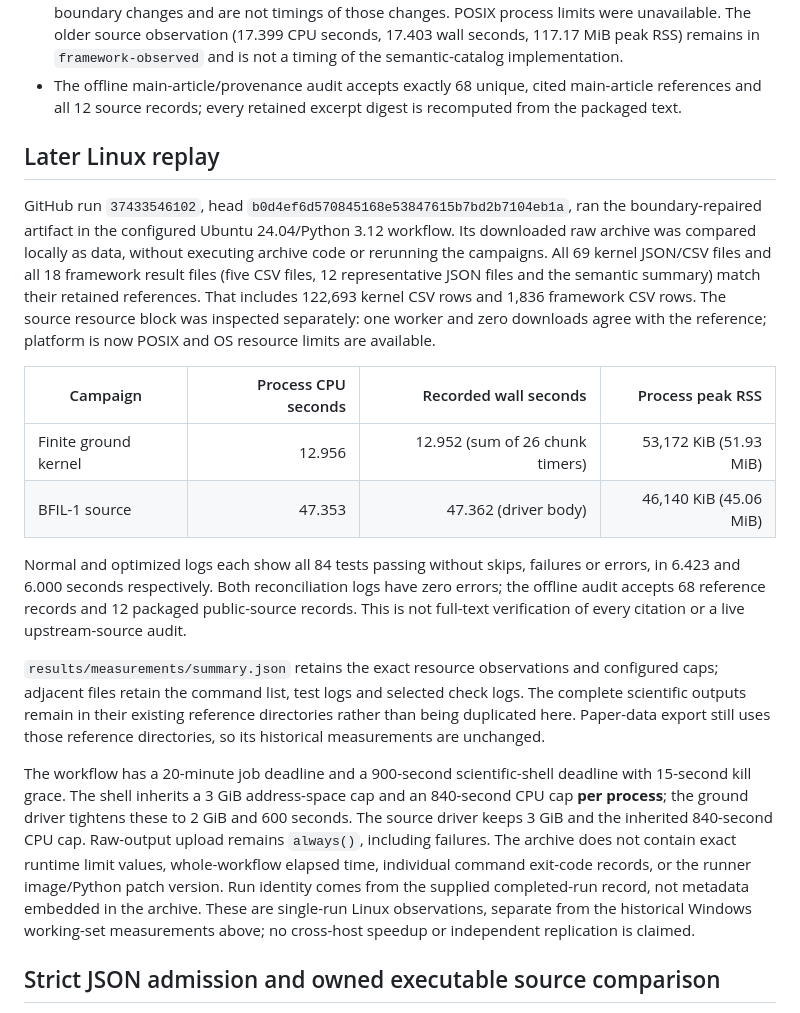
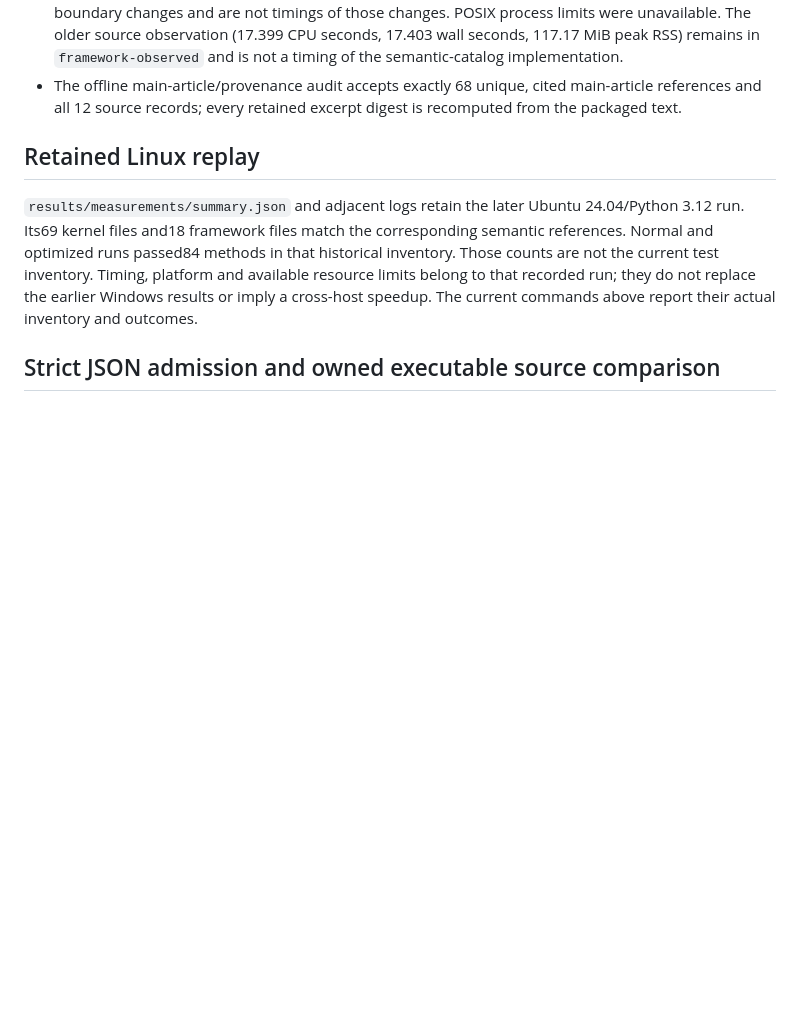
Before and after one commit to Haoyi-Zhang/PermiScope, a Markdown page: README.md, the part around one of its changes. Rendered like a GitHub page; blank space fills up the shorter version.

Commit message:
Correct artifact entry points and keep executable evidence consistent

```diff
--- a/README.md
+++ b/README.md
@@ -117,20 +117,15 @@ The ground comparator excludes four named timing/RSS fields from JSON and no CSV
 - The retained Windows semantic-catalog replay records 2,919,349 checker steps, 2,289,440 graph operations, 51.578 process CPU seconds, 54.328 wall seconds, and 46.73 MiB peak working set, with one worker and zero downloads. These measurements precede the emission-limit and weighted-boundary changes and are not timings of those changes. POSIX process limits were unavailable. The older source observation (17.399 CPU seconds, 17.403 wall seconds, 117.17 MiB peak RSS) remains in `framework-observed` and is not a timing of the semantic-catalog implementation.
 - The offline main-article/provenance audit accepts exactly 68 unique, cited main-article references and all 12 source records; every retained excerpt digest is recomputed from the packaged text.
 
-## Later Linux replay
+## Retained Linux replay
 
-GitHub run `37433546102`, head `b0d4ef6d570845168e53847615b7bd2b7104eb1a`, ran the boundary-repaired artifact in the configured Ubuntu 24.04/Python 3.12 workflow. Its downloaded raw archive was compared locally as data, without executing archive code or rerunning the campaigns. All 69 kernel JSON/CSV files and all 18 framework result files (five CSV files, 12 representative JSON files and the semantic summary) match their retained references. That includes 122,693 kernel CSV rows and 1,836 framework CSV rows. The source resource block was inspected separately: one worker and zero downloads agree with the reference; platform is now POSIX and OS resource limits are available.
-
-| Campaign | Process CPU seconds | Recorded wall seconds | Process peak RSS |
-| --- | ---: | ---: | ---: |
-| Finite ground kernel | 12.956 | 12.952 (sum of 26 chunk timers) | 53,172 KiB (51.93 MiB) |
-| BFIL-1 source | 47.353 | 47.362 (driver body) | 46,140 KiB (45.06 MiB) |
-
-Normal and optimized logs each show all 84 tests passing without skips, failures or errors, in 6.423 and 6.000 seconds respectively. Both reconciliation logs have zero errors; the offline audit accepts 68 reference records and 12 packaged public-source records. This is not full-text verification of every citation or a live upstream-source audit.
-
-`results/measurements/summary.json` retains the exact resource observations and configured caps; adjacent files retain the command list, test logs and selected check logs. The complete scientific outputs remain in their existing reference directories rather than being duplicated here. Paper-data export still uses those reference directories, so its historical measurements are unchanged.
-
-The workflow has a 20-minute job deadline and a 900-second scientific-shell deadline with 15-second kill grace. The shell inherits a 3 GiB address-space cap and an 840-second CPU cap **per process**; the ground driver tightens these to 2 GiB and 600 seconds. The source driver keeps 3 GiB and the inherited 840-second CPU cap. Raw-output upload remains `always()`, including failures. The archive does not contain exact runtime limit values, whole-workflow elapsed time, individual command exit-code records, or the runner image/Python patch version. Run identity comes from the supplied completed-run record, not metadata embedded in the archive. These are single-run Linux observations, separate from the historical Windows working-set measurements above; no cross-host speedup or independent replication is claimed.
+`results/measurements/summary.json` and adjacent logs retain the later Ubuntu
+24.04/Python 3.12 run. Its69 kernel files and18 framework files match the
+corresponding semantic references. Normal and optimized runs passed84 methods
+in that historical inventory. Those counts are not the current test inventory.
+Timing, platform and available resource limits belong to that recorded run;
+they do not replace the earlier Windows results or imply a cross-host speedup.
+The current commands above report their actual inventory and outcomes.
 
 ## Strict JSON admission and owned executable source comparison
 
```
Also changed, not shown: other parts of README.md (+3 -3 lines).
